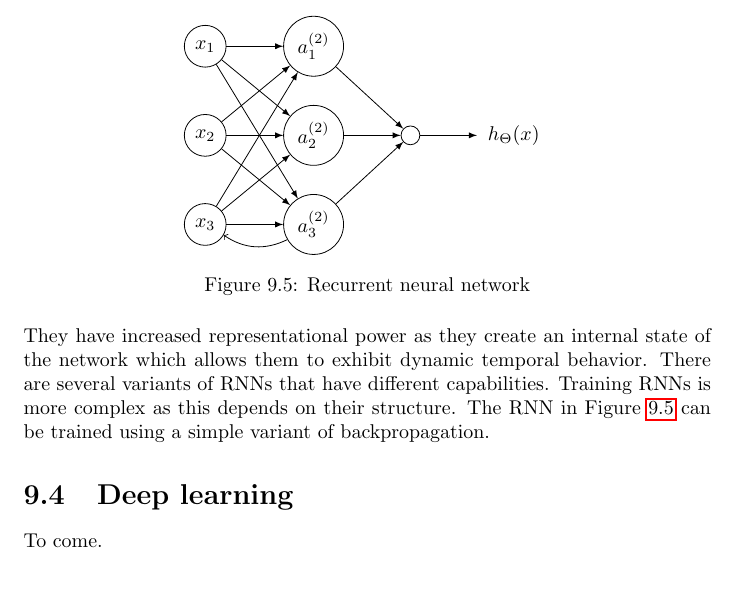
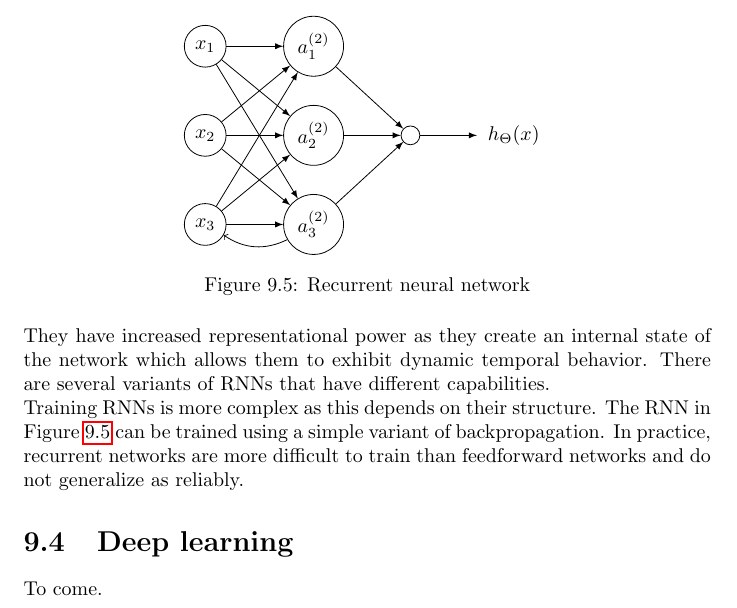
Before and after one commit to karimif/ai_notes, a LaTeX thesis (notes.tex): part of page 67 of 87, cut so that both start at the same text, the shorter picture padded with empty space. Compiled offline with pdfLaTeX.

Commit message:
RNN: new remark and generalization

```diff
--- a/notes.tex
+++ b/notes.tex
@@ -2819,7 +2819,9 @@ CNNs require a slight modification of the backpropagation algorithm for weight s
 \end{figure}
 
 They have increased representational power as they create an internal state of the network which allows them to exhibit dynamic temporal behavior. There are several variants of RNNs that have different capabilities.
+\\
 Training RNNs is more complex as this depends on their structure. The RNN in Figure~\ref{figure:recurrentneuralnetwork} can be trained using a simple variant of backpropagation.
+In practice, recurrent networks are more difficult to train than feedforward networks and do not generalize as reliably.
 
 
 \section{Deep learning}
```
